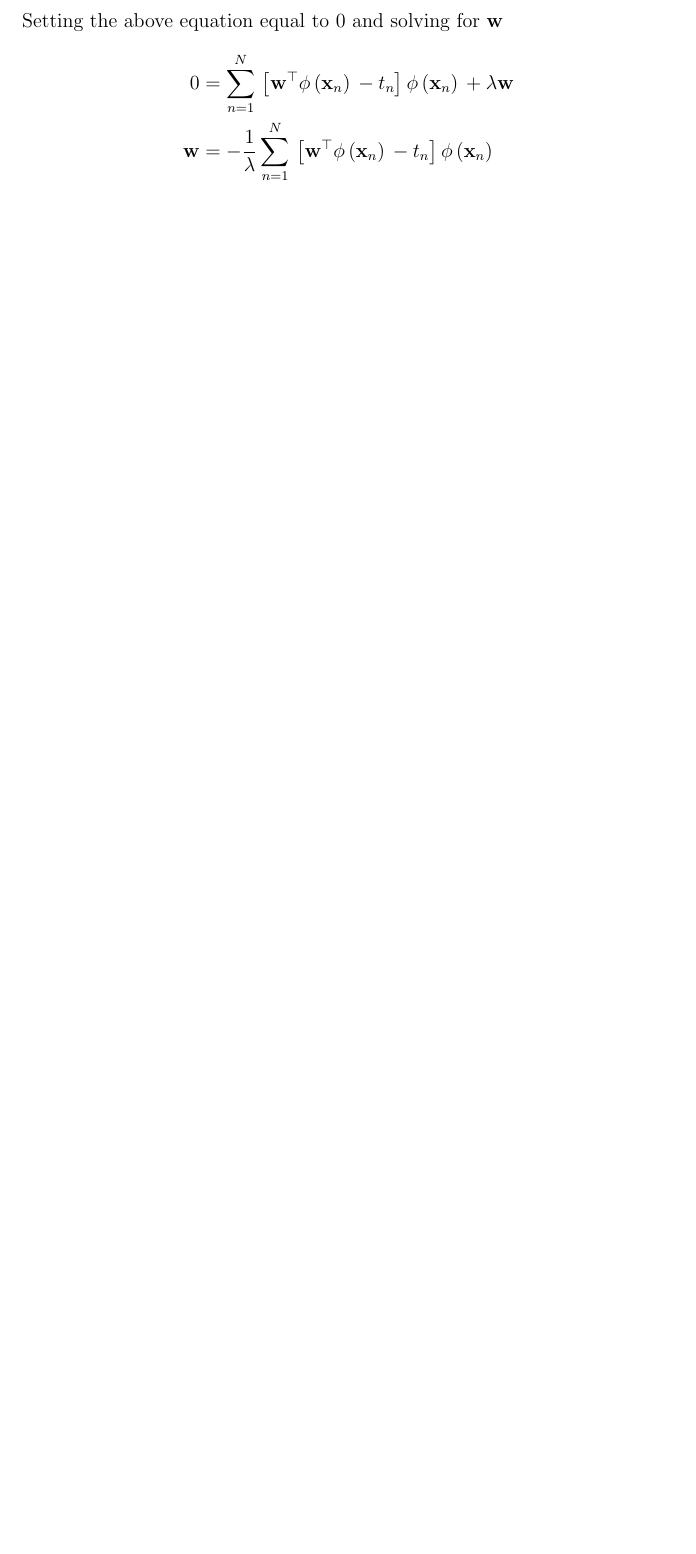
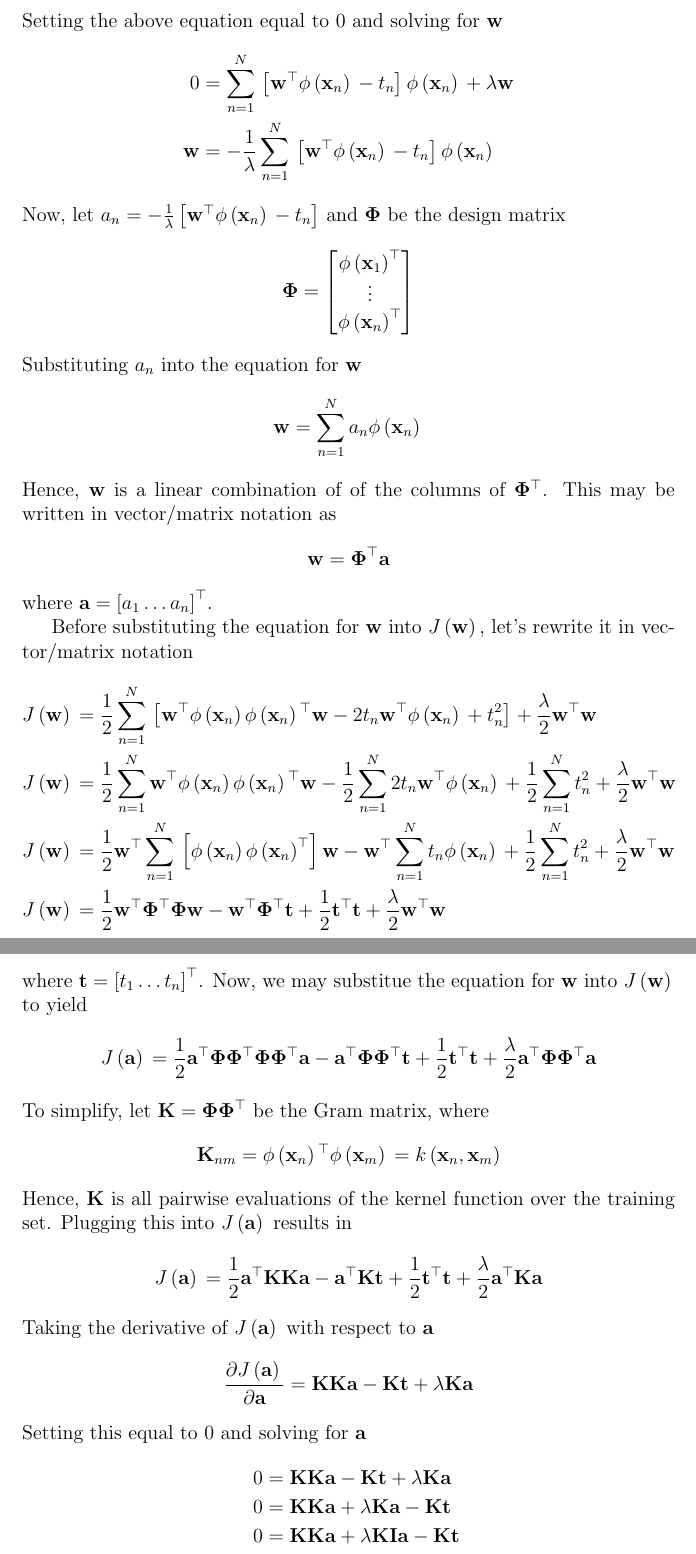
Before and after one commit to daVinciBot1495/BookNotes, a LaTeX document (PatternRecognitionAndMachineLearning/test.tex): part of page 2 of 2 before the commit and two parts of pages 2 and 3 of 3 after it, the two joined at a grey line, cut so that both start at the same text, the shorter picture padded with empty space. Compiled offline with pdfLaTeX.

Commit message:
Added dual objective function and derived a closed form solution that minimizes it.

```diff
--- a/PatternRecognitionAndMachineLearning/test.tex
+++ b/PatternRecognitionAndMachineLearning/test.tex
@@ -54,8 +65,99 @@ Taking the derivative of $\Jw{}$ with respect to $\w{}$
 %
 Setting the above equation equal to $0$ and solving for $\w{}$
 \begin{align*}
-  0 &= \sumN{}\left[\wTransPhi{} - t_n\right]\phiX{} + \lambda\w{} \\
-  \w{} &= -\frac{1}{\lambda}\sumN{}\left[\wTransPhi{} - t_n\right]\phiX{}
+  0 &= \sumN{}\left[\wTransPhi{} - t_n\right]\phiXn{} + \lambda\w{} \\
+  \w{} &= -\frac{1}{\lambda}\sumN{}\left[\wTransPhi{} - t_n\right]\phiXn{}
 \end{align*}
+%
+Now, let $a_n = -\frac{1}{\lambda}\left[\wTransPhi{} - t_n\right]$ and
+$\PhiMat{}$
+be the design matrix
+%
+\begin{equation*}
+  \PhiMat{} =
+  \left[\begin{matrix}
+    \phiXOne^\top\\
+    \vdots\\
+    \phiXn^\top
+  \end{matrix}\right]
+\end{equation*}
+%
+Substituting $a_n$ into the equation for $\w{}$
+%
+\begin{equation*}
+  \w{} = \sumN{}a_n\phiXn{}
+\end{equation*}
+%
+Hence, $\w{}$ is a linear combination of of the columns of $\PhiMat{}^\top$.
+This may be written in vector/matrix notation as
+%
+\begin{equation*}
+  \w{} = \PhiMat{}^\top\aVec{}
+\end{equation*}
+%
+where $\aVec{} = \left[a_1 \hdots a_n\right]^\top$.
 
+Before substituting the equation for $\w{}$ into $\Jw{}$, let's rewrite it in
+vector/matrix notation
+%
+\begin{align*}
+  \Jw{} &= \frac{1}{2}\sumN{}
+  \left[\wTransPhi{}\phiTransW{} - 2t_n\wTransPhi{} + t_n^2\right] +
+  \frac{\lambda}{2}\wTransW{}\\
+  \Jw{} &= \frac{1}{2}\sumN{}\wTransPhi{}\phiTransW{} -
+  \frac{1}{2}\sumN{}2t_n\wTransPhi{} +
+  \frac{1}{2}\sumN{}t_n^2 +
+  \frac{\lambda}{2}\wTransW{}\\
+  \Jw{} &= \frac{1}{2}\w{}^\top\sumN{}\left[\phiXn{}\phiXn^\top\right]\w{} -
+  \w{}^\top\sumN{}t_n\phiXn{} +
+  \frac{1}{2}\sumN{}t_n^2 +
+  \frac{\lambda}{2}\wTransW{}\\
+  \Jw{} &= \frac{1}{2}\w{}^\top\PhiMat{}^\top\PhiMat{}\w{} -
+  \w{}^\top\PhiMat{}^\top\tVec{} +
+  \frac{1}{2}\tTransT{} +
+  \frac{\lambda}{2}\wTransW{}
+\end{align*}
+%
+where $\tVec{} = \left[t_1 \hdots t_n\right]^\top$. Now, we may substitue the
+equation for $\w{}$ into $\Jw{}$ to yield
+%
+\begin{equation*}
+\Ja{} = \frac{1}{2}\aVec{}^\top\PhiPhiTrans{}\PhiPhiTrans{}\aVec{} -
+  \aVec{}^\top\PhiPhiTrans{}\tVec{} +
+  \frac{1}{2}\tTransT{} +
+  \frac{\lambda}{2}\aVec{}^\top\PhiPhiTrans{}\aVec{}
+\end{equation*}
+%
+To simplify, let $\K{} = \PhiPhiTrans{}$ be the Gram matrix, where
+%
+\begin{equation*}
+\K{}_{nm} = \phiXn{}^\top\phiXm{} = k\left(\mathbf{x}_n,\mathbf{x}_m\right)
+\end{equation*}
+%
+Hence, $\K{}$ is all pairwise evaluations of the kernel function over the
+training set. Plugging this into $\Ja{}$ results in
+%
+\begin{equation*}
+  \Ja{} = \frac{1}{2}\aVec{}^\top\K{}\K{}\aVec{} -
+  \aVec{}^\top\K{}\tVec{} +
+  \frac{1}{2}\tTransT{} +
+  \frac{\lambda}{2}\aVec{}^\top\K{}\aVec{}
+\end{equation*}
+%
+Taking the derivative of $\Ja{}$ with respect to $\aVec{}$
+\begin{equation*}
+  \dJda = \K{}\K{}\aVec{} - \K{}\tVec{} + \lambda\K{}\aVec{}
+\end{equation*}
+%
+Setting this equal to $0$ and solving for $\aVec{}$
+\begin{align*}
+  0 &= \K{}\K{}\aVec{} - \K{}\tVec{} + \lambda\K{}\aVec{}\\
+  0 &= \K{}\K{}\aVec{} + \lambda\K{}\aVec{} - \K{}\tVec{}\\
+  0 &= \K{}\K{}\aVec{} + \lambda\K{}\I{}\aVec{} - \K{}\tVec{}\\
+  0 &= \K{}\left(\K{}\aVec{} + \lambda\I{}\aVec{}\right) - \K{}\tVec{}\\
+  0 &= \K{}\left(\K{} + \lambda\I{}\right)\aVec{} - \K{}\tVec{}\\
+  \K{}\tVec{} &= \K{}\left(\K{} + \lambda\I{}\right)\aVec{}\\
+  \tVec{} &= \left(\K{} + \lambda\I{}\right)\aVec{}\\
+  \aVec{} &= \left(\K{} + \lambda\I{}\right)^{-1}\tVec{}
+\end{align*}
 \end{document}
```
Also changed, not shown: PatternRecognitionAndMachineLearning/test.tex (23 more changed lines).
